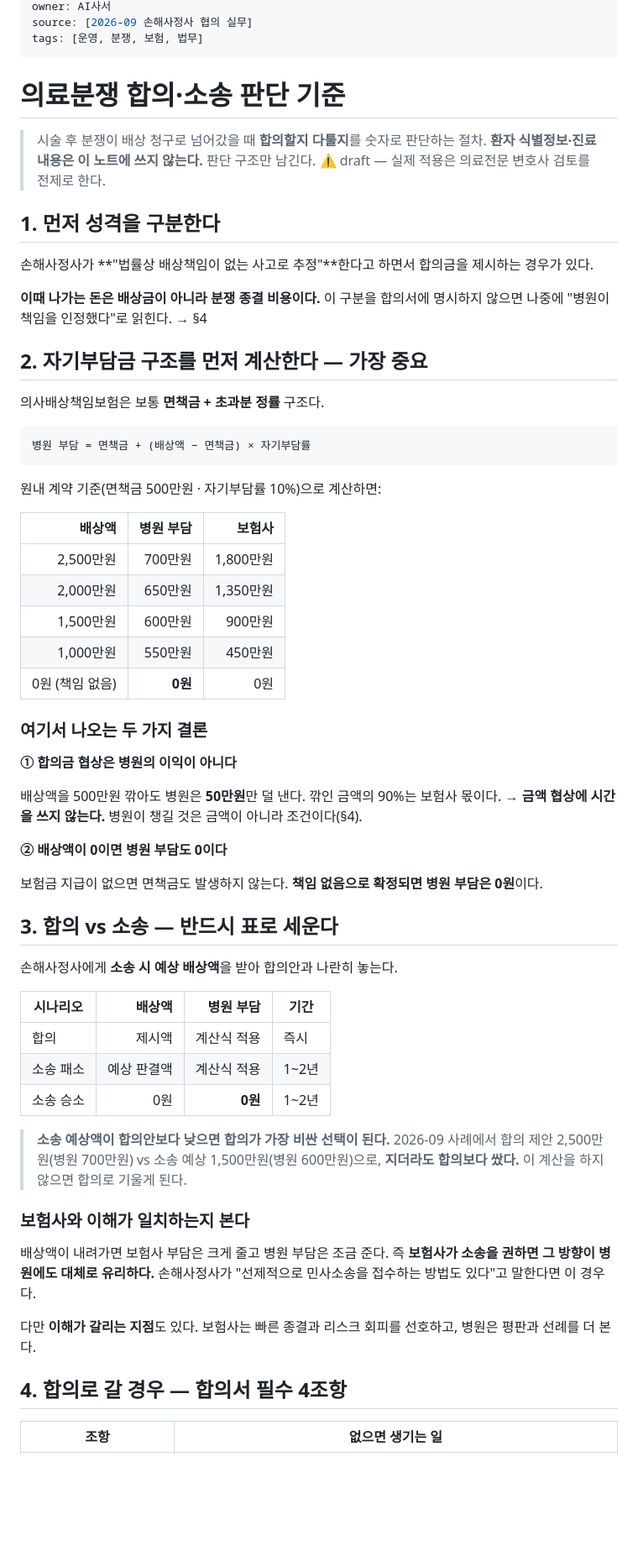
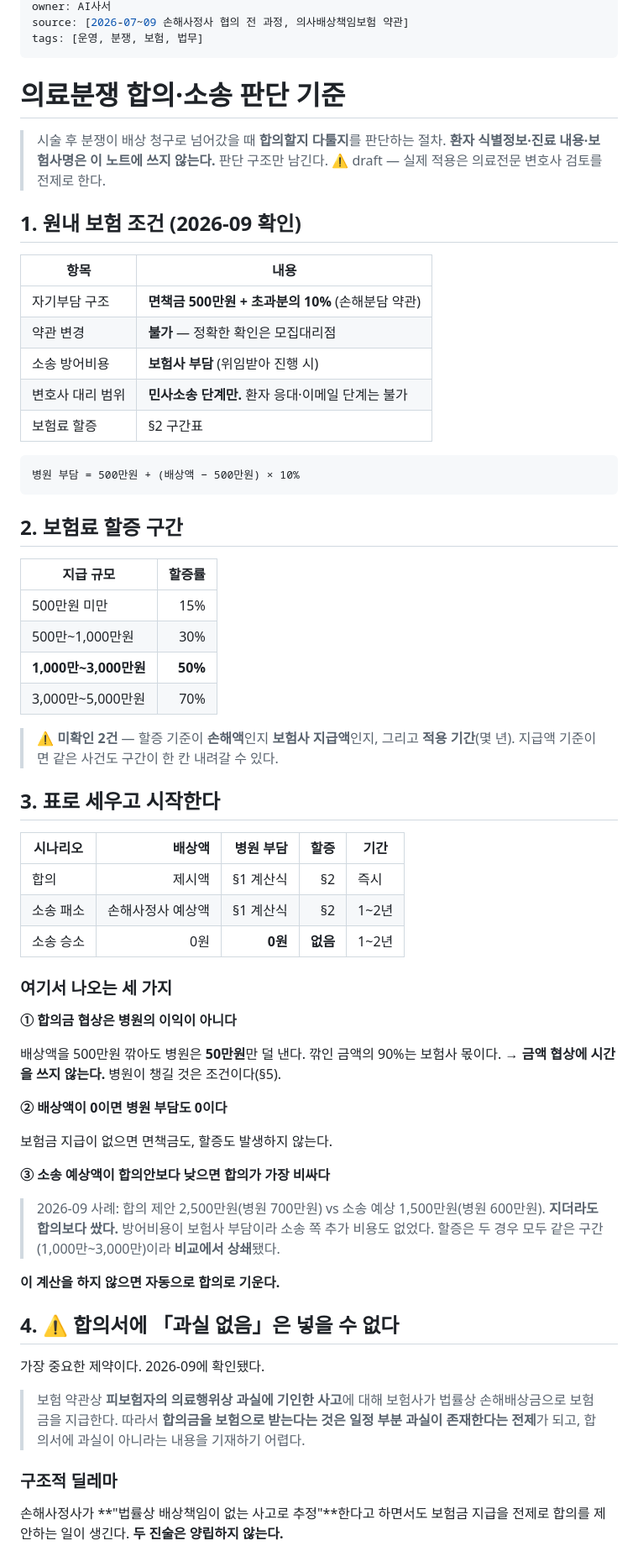
Before and after one commit to terrypark2003/beautypark-obsidian, a Markdown page: 02_AI_Wiki/operations/의료분쟁_합의_대응.md, the part around one of its changes. Shown at 84% size. GitHub-like rendering; blank space fills up the shorter version.

````diff
--- a/02_AI_Wiki/operations/의료분쟁_합의_대응.md
+++ b/02_AI_Wiki/operations/의료분쟁_합의_대응.md
@@ -4,70 +4,75 @@ updated: 2026-09-21
 owner: AI사서
-source: [2026-09 손해사정사 협의 실무]
+source: [2026-07~09 손해사정사 협의 전 과정, 의사배상책임보험 약관]
 tags: [운영, 분쟁, 보험, 법무]
 ---
 
 # 의료분쟁 합의·소송 판단 기준
 
-> 시술 후 분쟁이 배상 청구로 넘어갔을 때 **합의할지 다툴지**를 숫자로 판단하는 절차.
-> **환자 식별정보·진료 내용은 이 노트에 쓰지 않는다.** 판단 구조만 남긴다.
+> 시술 후 분쟁이 배상 청구로 넘어갔을 때 **합의할지 다툴지**를 판단하는 절차.
+> **환자 식별정보·진료 내용·보험사명은 이 노트에 쓰지 않는다.** 판단 구조만 남긴다.
 > ⚠️ draft — 실제 적용은 의료전문 변호사 검토를 전제로 한다.
 
-## 1. 먼저 성격을 구분한다
+## 1. 원내 보험 조건 (2026-09 확인)
 
-손해사정사가 **"법률상 배상책임이 없는 사고로 추정"**한다고 하면서 합의금을 제시하는 경우가 있다.
-
-**이때 나가는 돈은 배상금이 아니라 분쟁 종결 비용이다.** 이 구분을 합의서에 명시하지 않으면 나중에 "병원이 책임을 인정했다"로 읽힌다. → §4
-
-## 2. 자기부담금 구조를 먼저 계산한다 — 가장 중요
-
-의사배상책임보험은 보통 **면책금 + 초과분 정률** 구조다.
+| 항목 | 내용 |
+|---|---|
+| 자기부담 구조 | **면책금 500만원 + 초과분의 10%** (손해분담 약관) |
+| 약관 변경 | **불가** — 정확한 확인은 모집대리점 |
+| 소송 방어비용 | **보험사 부담** (위임받아 진행 시) |
+| 변호사 대리 범위 | **민사소송 단계만.** 환자 응대·이메일 단계는 불가 |
+| 보험료 할증 | §2 구간표 |
 
 ```
-병원 부담 = 면책금 + (배상액 − 면책금) × 자기부담률
+병원 부담 = 500만원 + (배상액 − 500만원) × 10%
 ```
 
-원내 계약 기준(면책금 500만원 · 자기부담률 10%)으로 계산하면:
+## 2. 보험료 할증 구간
 
-| 배상액 | 병원 부담 | 보험사 |
-|---:|---:|---:|
-| 2,500만원 | 700만원 | 1,800만원 |
-| 2,000만원 | 650만원 | 1,350만원 |
-| 1,500만원 | 600만원 | 900만원 |
-| 1,000만원 | 550만원 | 450만원 |
-| 0원 (책임 없음) | **0원** | 0원 |
+| 지급 규모 | 할증률 |
+|---|---:|
+| 500만원 미만 | 15% |
+| 500만~1,000만원 | 30% |
+| **1,000만~3,000만원** | **50%** |
+| 3,000만~5,000만원 | 70% |
 
-### 여기서 나오는 두 가지 결론
+> ⚠️ **미확인 2건** — 할증 기준이 **손해액**인지 **보험사 지급액**인지, 그리고 **적용 기간**(몇 년). 지급액 기준이면 같은 사건도 구간이 한 칸 내려갈 수 있다.
+
+## 3. 표로 세우고 시작한다
+
+| 시나리오 | 배상액 | 병원 부담 | 할증 | 기간 |
+|---|---:|---:|---:|---|
+| 합의 | 제시액 | §1 계산식 | §2 | 즉시 |
+| 소송 패소 | 손해사정사 예상액 | §1 계산식 | §2 | 1~2년 |
+| 소송 승소 | 0원 | **0원** | **없음** | 1~2년 |
+
+### 여기서 나오는 세 가지
 
 **① 합의금 협상은 병원의 이익이 아니다**
 
 배상액을 500만원 깎아도 병원은 **50만원**만 덜 낸다. 깎인 금액의 90%는 보험사 몫이다.
-→ **금액 협상에 시간을 쓰지 않는다.** 병원이 챙길 것은 금액이 아니라 조건이다(§4).
+→ **금액 협상에 시간을 쓰지 않는다.** 병원이 챙길 것은 조건이다(§5).
 
 **② 배상액이 0이면 병원 부담도 0이다**
 
-보험금 지급이 없으면 면책금도 발생하지 않는다. **책임 없음으로 확정되면 병원 부담은 0원**이다.
+보험금 지급이 없으면 면책금도, 할증도 발생하지 않는다.
 
-## 3. 합의 vs 소송 — 반드시 표로 세운다
+**③ 소송 예상액이 합의안보다 낮으면 합의가 가장 비싸다**
 
-손해사정사에게 **소송 시 예상 배상액**을 받아 합의안과 나란히 놓는다.
+> 2026-09 사례: 합의 제안 2,500만원(병원 700만원) vs 소송 예상 1,500만원(병원 600만원).
+> **지더라도 합의보다 쌌다.** 방어비용이 보험사 부담이라 소송 쪽 추가 비용도 없었다.
+> 할증은 두 경우 모두 같은 구간(1,000만~3,000만)이라 **비교에서 상쇄**됐다.
 
-| 시나리오 | 배상액 | 병원 부담 | 기간 |
-|---|---:|---:|---|
-| 합의 | 제시액 | 계산식 적용 | 즉시 |
-| 소송 패소 | 예상 판결액 | 계산식 적용 | 1~2년 |
-| 소송 승소 | 0원 | **0원** | 1~2년 |
+**이 계산을 하지 않으면 자동으로 합의로 기운다.**
 
-> **소송 예상액이 합의안보다 낮으면 합의가 가장 비싼 선택이 된다.**
-> 2026-09 사례에서 합의 제안 2,500만원(병원 700만원) vs 소송 예상 1,500만원(병원 600만원)으로,
-> **지더라도 합의보다 쌌다.** 이 계산을 하지 않으면 합의로 기울게 된다.
+## 4. ⚠️ 합의서에 「과실 없음」은 넣을 수 없다
 
-### 보험사와 이해가 일치하는지 본다
+가장 중요한 제약이다. 2026-09에 확인됐다.
 
-배상액이 내려가면 보험사 부담은 크게 줄고 병원 부담은 조금 준다. 즉 **보험사가 소송을 권하면 그 방향이 병원에도 대체로 유리하다.** 손해사정사가 "선제적으로 민사소송을 접수하는 방법도 있다"고 말한다면 이 경우다.
+> 보험 약관상 **피보험자의 의료행위상 과실에 기인한 사고**에 대해 보험사가 법률상 손해배상금으로 보험금을 지급한다. 따라서 **합의금을 보험으로 받는다는 것은 일정 부분 과실이 존재한다는 전제**가 되고, 합의서에 과실이 아니라는 내용을 기재하기 어렵다.
 
-다만 **이해가 갈리는 지점**도 있다. 보험사는 빠른 종결과 리스크 회피를 선호하고, 병원은 평판과 선례를 더 본다.
+### 구조적 딜레마
 
-## 4. 합의로 갈 경우 — 합의서 필수 4조항
+손해사정사가 **"법률상 배상책임이 없는 사고로 추정"**한다고 하면서도 보험금 지급을 전제로 합의를 제안하는 일이 생긴다. **두 진술은 양립하지 않는다.**
 
-| 조항 | 없으면 생기는 일 |
+| | |
 |---|---|
````
Also changed, not shown: other parts of 02_AI_Wiki/operations/의료분쟁_합의_대응.md (+72 -19 lines), 02_AI_Wiki/operations/operations_MOC.md (+1 -1 lines).
